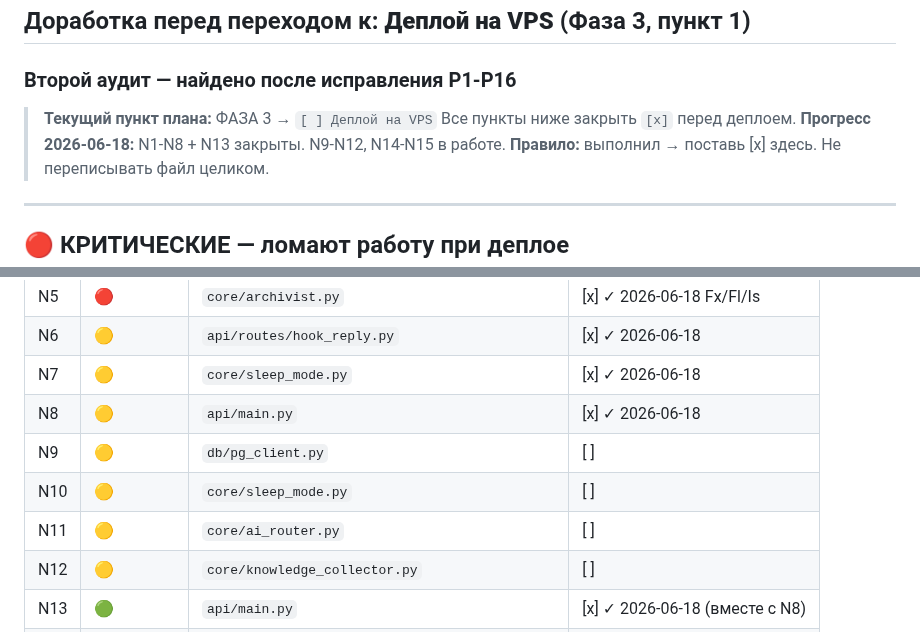
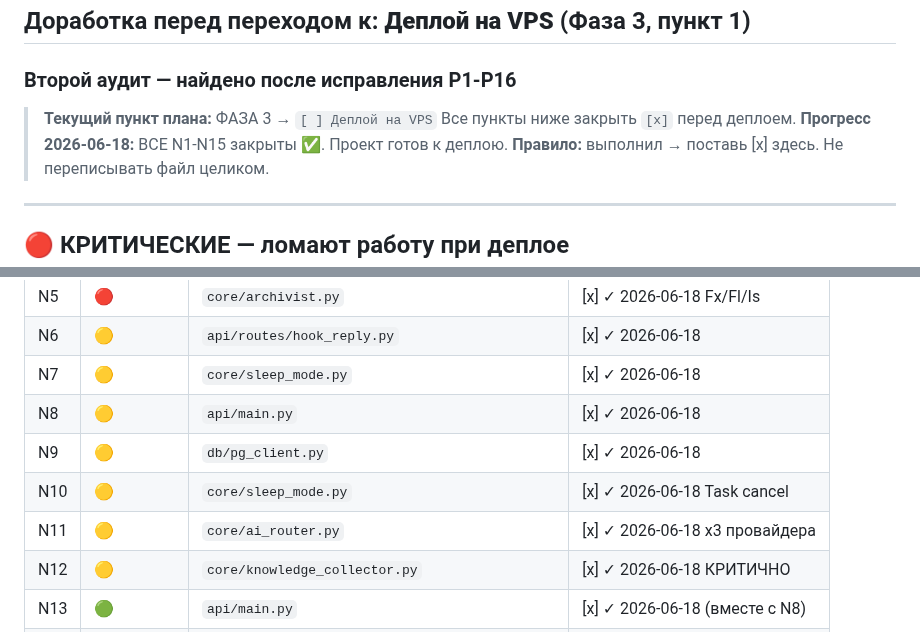
Before and after one commit to OneDimon/EVO_core, a Markdown page: AUDIT_BEFORE_PHASE3_DEPLOY.md, 2 parts joined by grey strips. Drawn GitHub-style.

Commit message:
docs: AUDIT_BEFORE_PHASE3_DEPLOY — ВСЕ N1-N15 [x] закрыты, проект готов к деплою

```diff
--- a/AUDIT_BEFORE_PHASE3_DEPLOY.md
+++ b/AUDIT_BEFORE_PHASE3_DEPLOY.md
@@ -4,7 +4,7 @@
 
 > **Текущий пункт плана:** ФАЗА 3 → `[ ] Деплой на VPS`
 > Все пункты ниже закрыть `[x]` перед деплоем.
-> **Прогресс 2026-06-18:** N1-N8 + N13 закрыты. N9-N12, N14-N15 в работе.
+> **Прогресс 2026-06-18:** ВСЕ N1-N15 закрыты ✅. Проект готов к деплою.
 > **Правило:** выполнил → поставь [x] здесь. Не переписывать файл целиком.
 
 ---
@@ -266,8 +266,8 @@
 | N6 | 🟡 | `api/routes/hook_reply.py` | [x] ✓ 2026-06-18 |
 | N7 | 🟡 | `core/sleep_mode.py` | [x] ✓ 2026-06-18 |
 | N8 | 🟡 | `api/main.py` | [x] ✓ 2026-06-18 |
-| N9 | 🟡 | `db/pg_client.py` | [ ] |
-| N10 | 🟡 | `core/sleep_mode.py` | [ ] |
-| N11 | 🟡 | `core/ai_router.py` | [ ] |
-| N12 | 🟡 | `core/knowledge_collector.py` | [ ] |
+| N9 | 🟡 | `db/pg_client.py` | [x] ✓ 2026-06-18 |
+| N10 | 🟡 | `core/sleep_mode.py` | [x] ✓ 2026-06-18 Task cancel |
+| N11 | 🟡 | `core/ai_router.py` | [x] ✓ 2026-06-18 x3 провайдера |
+| N12 | 🟡 | `core/knowledge_collector.py` | [x] ✓ 2026-06-18 КРИТИЧНО |
 | N13 | 🟢 | `api/main.py` | [x] ✓ 2026-06-18 (вместе с N8) |
```
Also changed, not shown: other parts of AUDIT_BEFORE_PHASE3_DEPLOY.md (+2 -2 lines).
